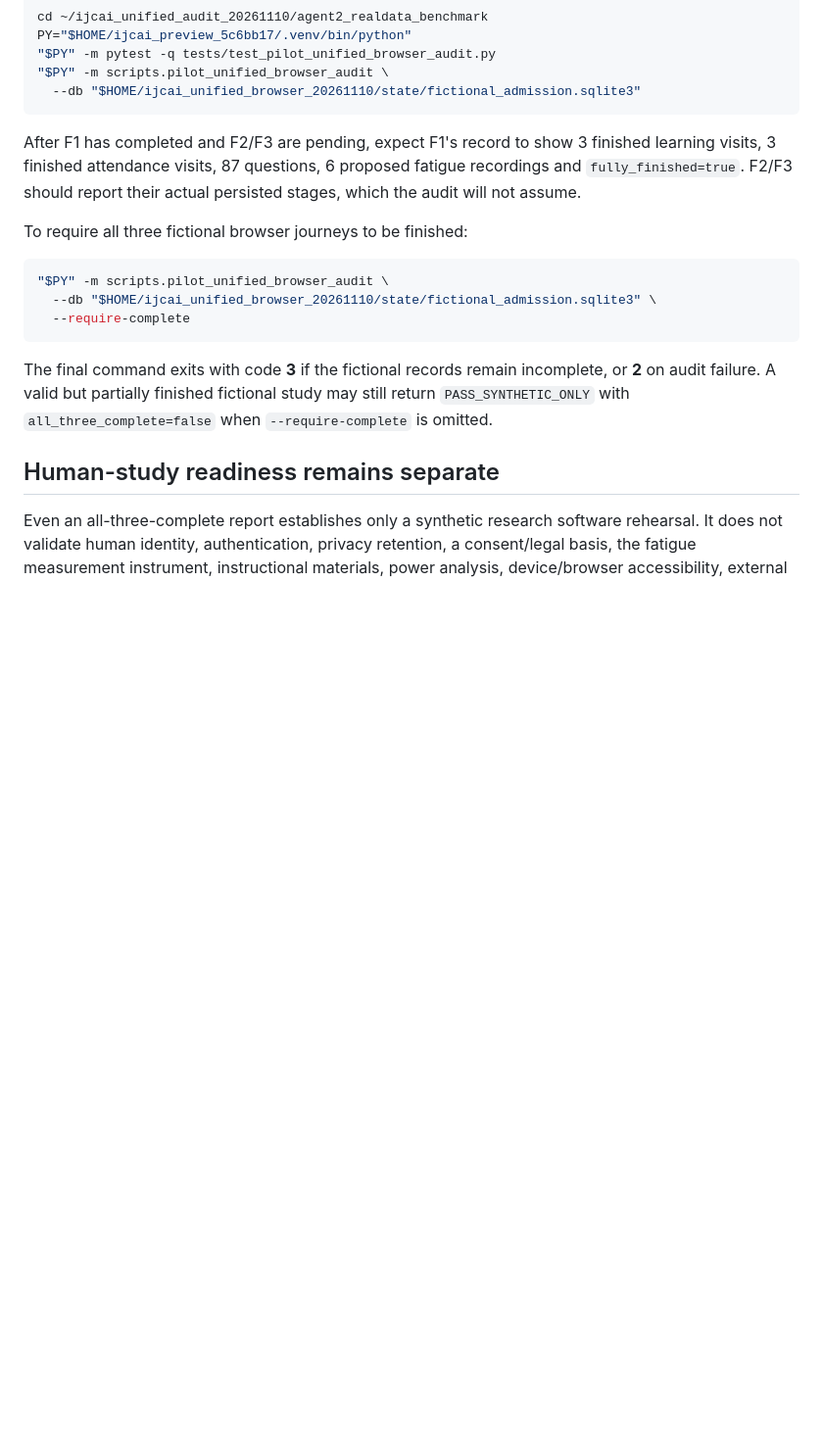
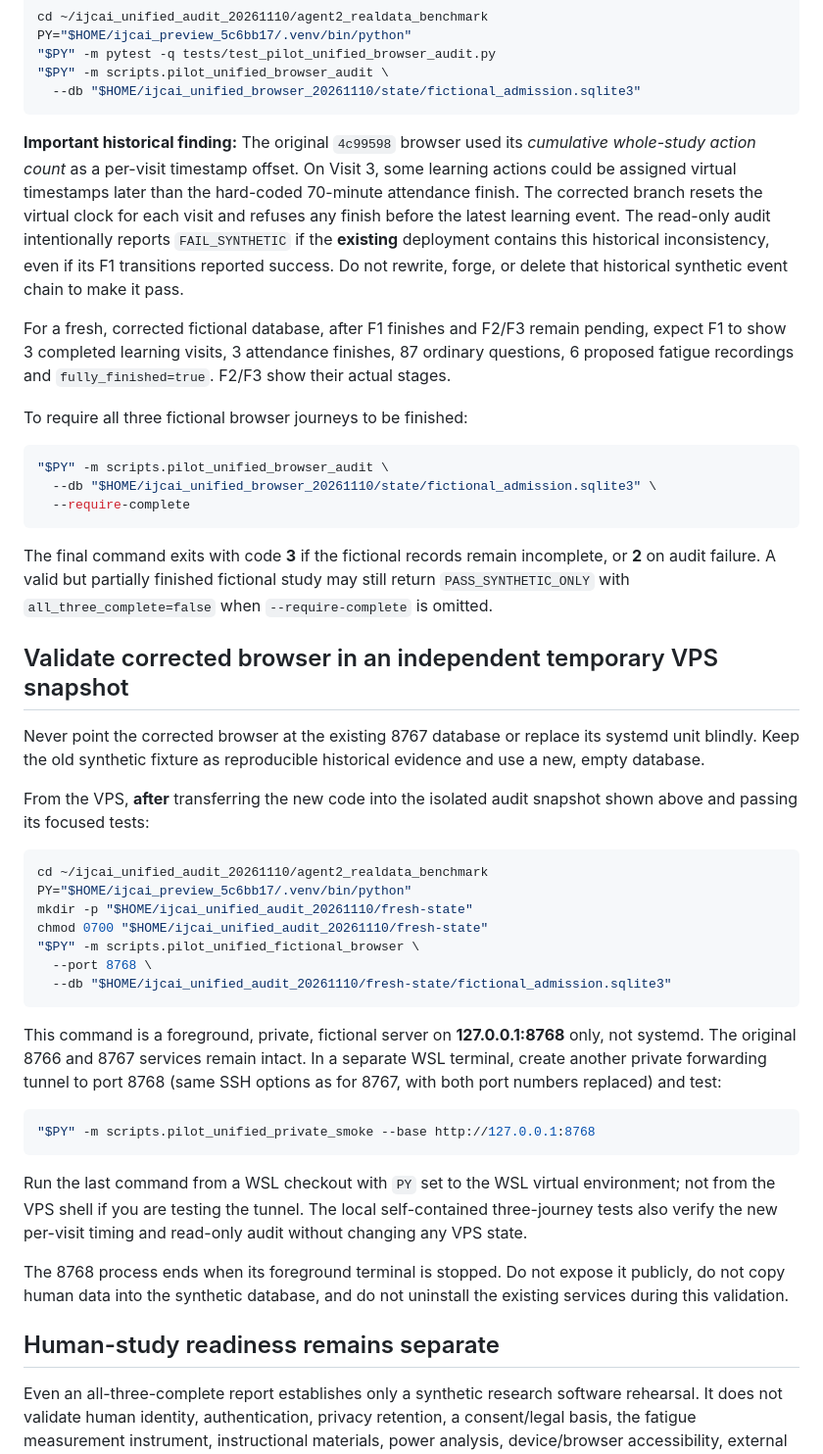
Before and after one commit to davisjoseph6/multi_agent_research, a Markdown page: docs/IJCAI2027_UNIFIED_PRIVATE_BROWSER_AUDIT_20261110.md, the part around the change. Shown at 98% size. GitHub-like rendering; blank space fills up the shorter version.

Commit message:
docs: disclose legacy virtual-time defect and safe isolated corrected 8768 staging approach

````diff
--- a/docs/IJCAI2027_UNIFIED_PRIVATE_BROWSER_AUDIT_20261110.md
+++ b/docs/IJCAI2027_UNIFIED_PRIVATE_BROWSER_AUDIT_20261110.md
@@ -61,11 +61,21 @@ PY="$HOME/ijcai_preview_5c6bb17/.venv/bin/python"
   --db "$HOME/ijcai_unified_browser_20261110/state/fictional_admission.sqlite3"
 ```
 
-After F1 has completed and F2/F3 are pending, expect F1's record to show
-3 finished learning visits, 3 finished attendance visits, 87 questions,
-6 proposed fatigue recordings and `fully_finished=true`.
-F2/F3 should report their actual persisted stages, which the audit
-will not assume.
+**Important historical finding:** The original `4c99598` browser
+used its *cumulative whole-study action count* as a per-visit timestamp
+offset. On Visit 3, some learning actions could be assigned virtual
+timestamps later than the hard-coded 70-minute attendance finish.
+The corrected branch resets the virtual clock for each visit and
+refuses any finish before the latest learning event. The read-only
+audit intentionally reports `FAIL_SYNTHETIC` if the **existing**
+deployment contains this historical inconsistency, even if its F1
+transitions reported success. Do not rewrite, forge, or delete that
+historical synthetic event chain to make it pass.
+
+For a fresh, corrected fictional database, after F1 finishes and F2/F3
+remain pending, expect F1 to show 3 completed learning visits,
+3 attendance finishes, 87 ordinary questions, 6 proposed fatigue
+recordings and `fully_finished=true`. F2/F3 show their actual stages.
 
 To require all three fictional browser journeys to be finished:
 
@@ -80,6 +90,44 @@ incomplete, or **2** on audit failure. A valid but partially finished
 fictional study may still return `PASS_SYNTHETIC_ONLY` with
 `all_three_complete=false` when `--require-complete` is omitted.
 
+## Validate corrected browser in an independent temporary VPS snapshot
+
+Never point the corrected browser at the existing 8767 database or replace
+its systemd unit blindly. Keep the old synthetic fixture as reproducible
+historical evidence and use a new, empty database.
+
+From the VPS, **after** transferring the new code into the isolated audit
+snapshot shown above and passing its focused tests:
+
+```bash
+cd ~/ijcai_unified_audit_20261110/agent2_realdata_benchmark
+PY="$HOME/ijcai_preview_5c6bb17/.venv/bin/python"
+mkdir -p "$HOME/ijcai_unified_audit_20261110/fresh-state"
+chmod 0700 "$HOME/ijcai_unified_audit_20261110/fresh-state"
+"$PY" -m scripts.pilot_unified_fictional_browser \
+  --port 8768 \
+  --db "$HOME/ijcai_unified_audit_20261110/fresh-state/fictional_admission.sqlite3"
+```
+
+This command is a foreground, private, fictional server on **127.0.0.1:8768**
+only, not systemd. The original 8766 and 8767 services remain intact.
+In a separate WSL terminal, create another private forwarding tunnel to
+port 8768 (same SSH options as for 8767, with both port numbers replaced)
+and test:
+
+```bash
+"$PY" -m scripts.pilot_unified_private_smoke --base http://127.0.0.1:8768
+```
+
+Run the last command from a WSL checkout with `PY` set to the WSL
+virtual environment; not from the VPS shell if you are testing the
+tunnel. The local self-contained three-journey tests also verify the
+new per-visit timing and read-only audit without changing any VPS state.
+
+The 8768 process ends when its foreground terminal is stopped. Do not
+expose it publicly, do not copy human data into the synthetic database,
+and do not uninstall the existing services during this validation.
+
 ## Human-study readiness remains separate
 
 Even an all-three-complete report establishes only a synthetic research
````
